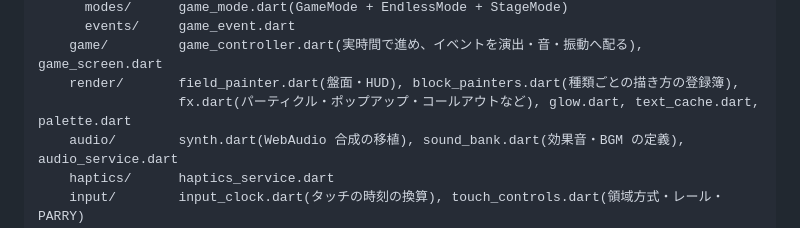
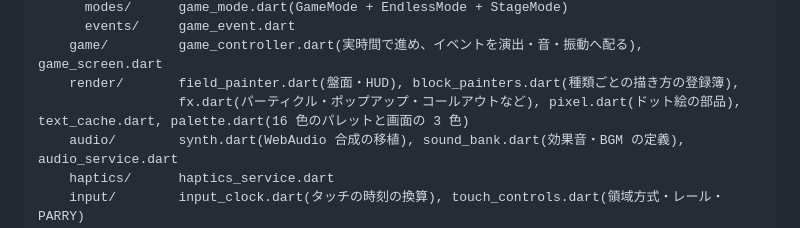
Before and after one commit to mokkosu-works/parry-break, a Markdown page: docs/native-app-spec.md, the part around the change. GitHub-like rendering.

Commit message:
native-app-spec.md のファイル一覧から、消した glow.dart を外す
レビューの提案。代わりに pixel.dart を載せ、palette.dart の中身を書き足した。

Co-Authored-By: Claude Opus 5.5 <noreply@anthropic.com>
Claude-Session: https://claude.ai/code/session_01L8MZvrEvcXi6ySgh1uJxLE

```diff
--- a/docs/native-app-spec.md
+++ b/docs/native-app-spec.md
@@ -149,7 +149,7 @@ app/
       events/     game_event.dart
     game/         game_controller.dart(実時間で進め、イベントを演出・音・振動へ配る), game_screen.dart
     render/       field_painter.dart(盤面・HUD), block_painters.dart(種類ごとの描き方の登録簿),
-                  fx.dart(パーティクル・ポップアップ・コールアウトなど), glow.dart, text_cache.dart, palette.dart
+                  fx.dart(パーティクル・ポップアップ・コールアウトなど), pixel.dart(ドット絵の部品), text_cache.dart, palette.dart(16 色のパレットと画面の 3 色)
     audio/        synth.dart(WebAudio 合成の移植), sound_bank.dart(効果音・BGM の定義), audio_service.dart
     haptics/      haptics_service.dart
     input/        input_clock.dart(タッチの時刻の換算), touch_controls.dart(領域方式・レール・PARRY)
```
